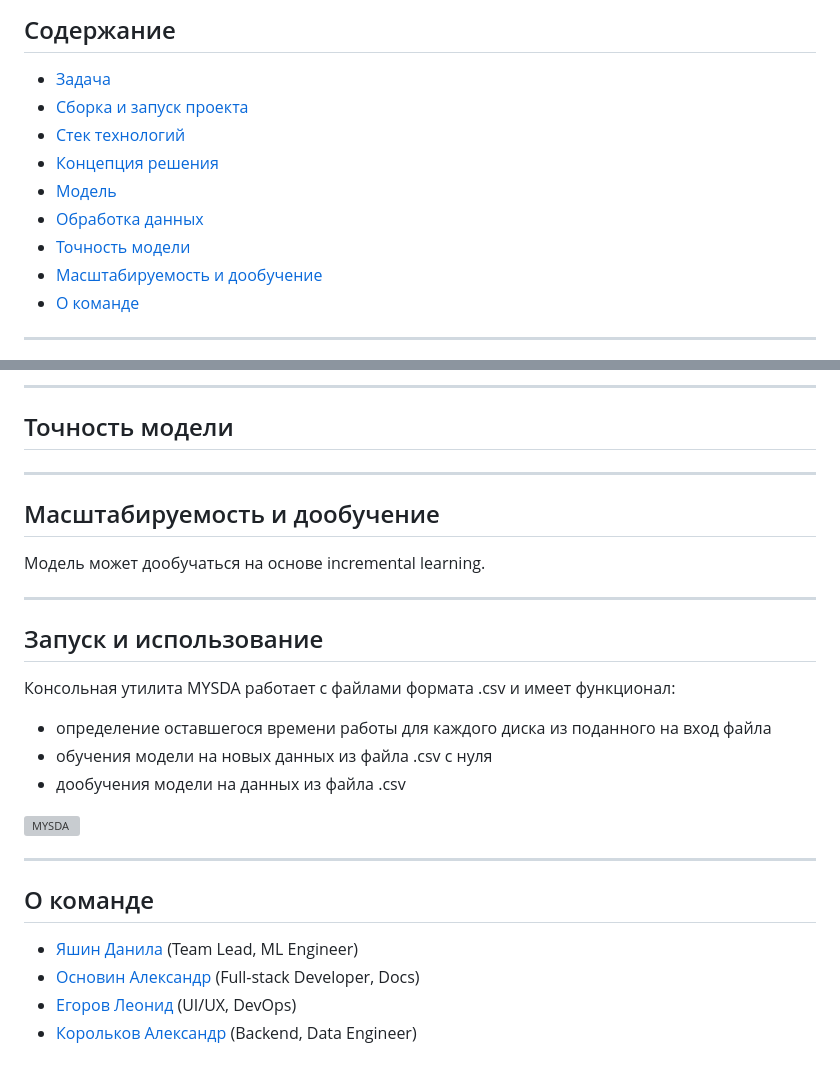
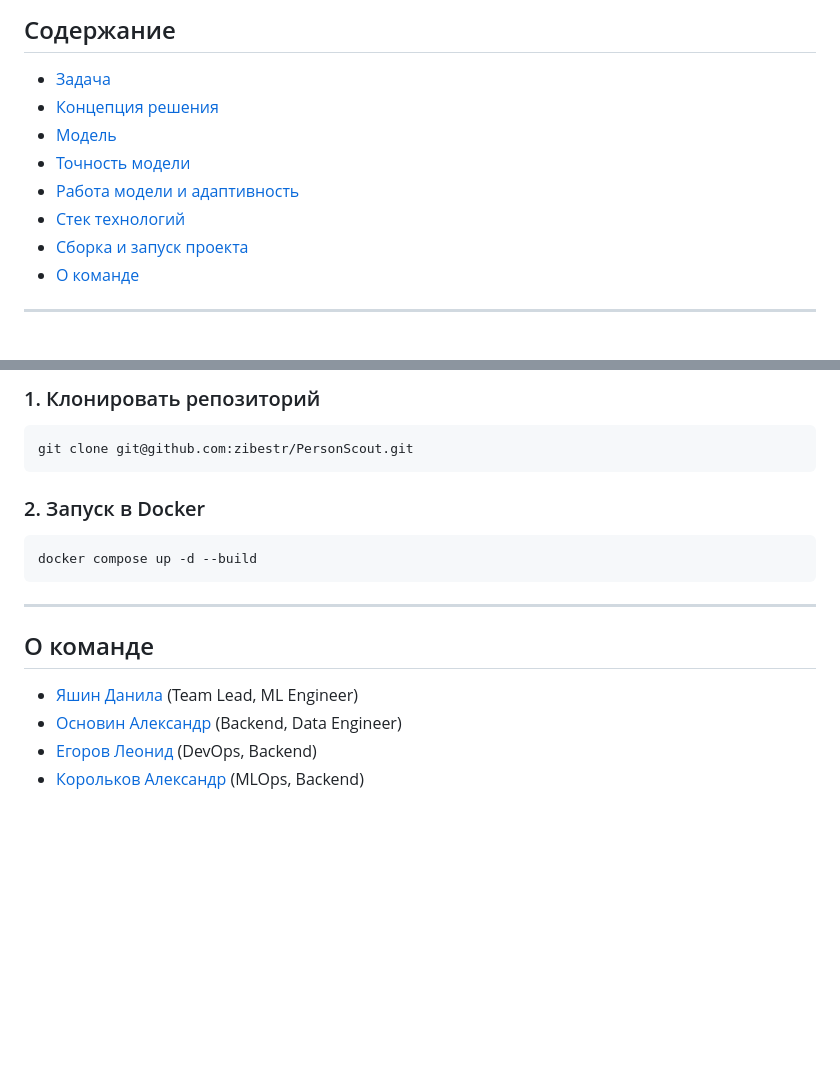
Before and after one commit to zibestr/PersonScout, a Markdown page: README.md, 2 parts joined by grey strips. Rendered like a GitHub page; blank space fills up the shorter version; grey boxes are pictures that could not be loaded.

````diff
--- a/README.md
+++ b/README.md
@@ -8,13 +8,12 @@
 ## Содержание
 
 - [Задача](#Задача)
-- [Сборка и запуск проекта](#Сборка-и-запуск-проекта)
-- [Стек технологий](#Стек-технологий)
 - [Концепция решения](#Концепция-решения)
 - [Модель](#Модель)
-- [Обработка данных](#Обработка-данных)
 - [Точность модели](#Точность-модели)
-- [Масштабируемость и дообучение](#Масштабируемость-и-дообучение)
+- [Работа модели и адаптивность](#Работа-модели-и-адаптивность)
+- [Стек технологий](#Стек-технологий)
+- [Сборка и запуск проекта](#Сборка-и-запуск-проекта)
 - [О команде](#О-команде)
 
 ---
@@ -83,30 +80,19 @@ python3 main.py
 
----
+### 1. Клонировать репозиторий
+```bash
+git clone git@github.com:zibestr/PersonScout.git
+```
 
-## Точность модели
-
----
-
-## Масштабируемость и дообучение
-
-Модель может дообучаться на основе incremental learning.
-
----
-
-## Запуск и использование
-
-Консольная утилита MYSDA работает с файлами формата .csv и имеет функционал:
-+ определение оставшегося времени работы для каждого диска из поданного на вход файла
-+ обучения модели на новых данных из файла .csv с нуля
-+ дообучения модели на данных из файла .csv
-
-![MYSDA](media/MYSDA.png)
+### 2. Запуск в Docker
+```bash
+docker compose up -d --build
+```
 
 ---
 
 ## О команде
 
 - [Яшин Данила](https://github.com/zibestr) (Team Lead, ML Engineer)
-- [Основин Александр](https://github.com/PyAlexOs) (Full-stack Developer, Docs)
-- [Егоров Леонид](https://github.com/Grander78498) (UI/UX, DevOps)
-- [Корольков Александр](https://github.com/adkorolkov) (Backend, Data Engineer)
+- [Основин Александр](https://github.com/PyAlexOs) (Backend, Data Engineer)
+- [Егоров Леонид](https://github.com/Grander78498) (DevOps, Backend)
+- [Корольков Александр](https://github.com/adkorolkov) (MLOps, Backend)
````
Also changed, not shown: other parts of README.md (+33 -35 lines), media/model.png (added).
